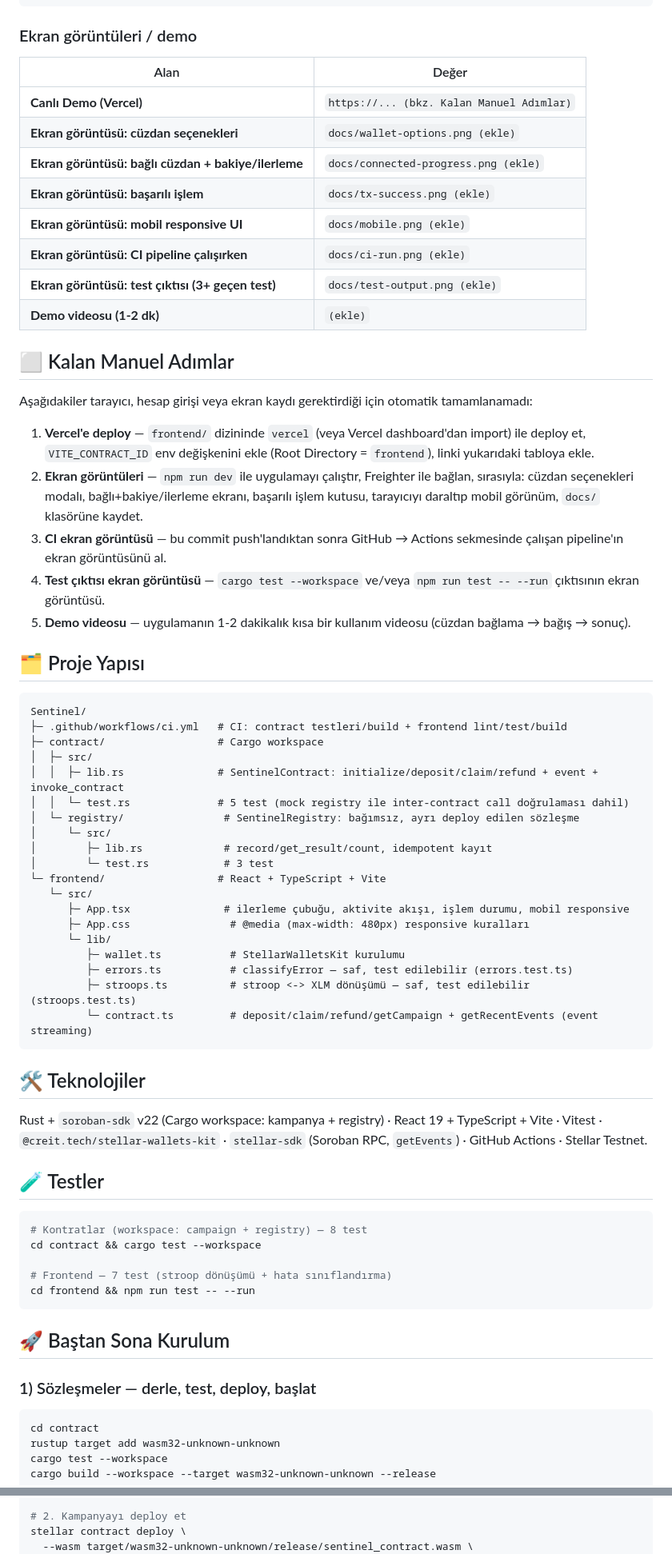
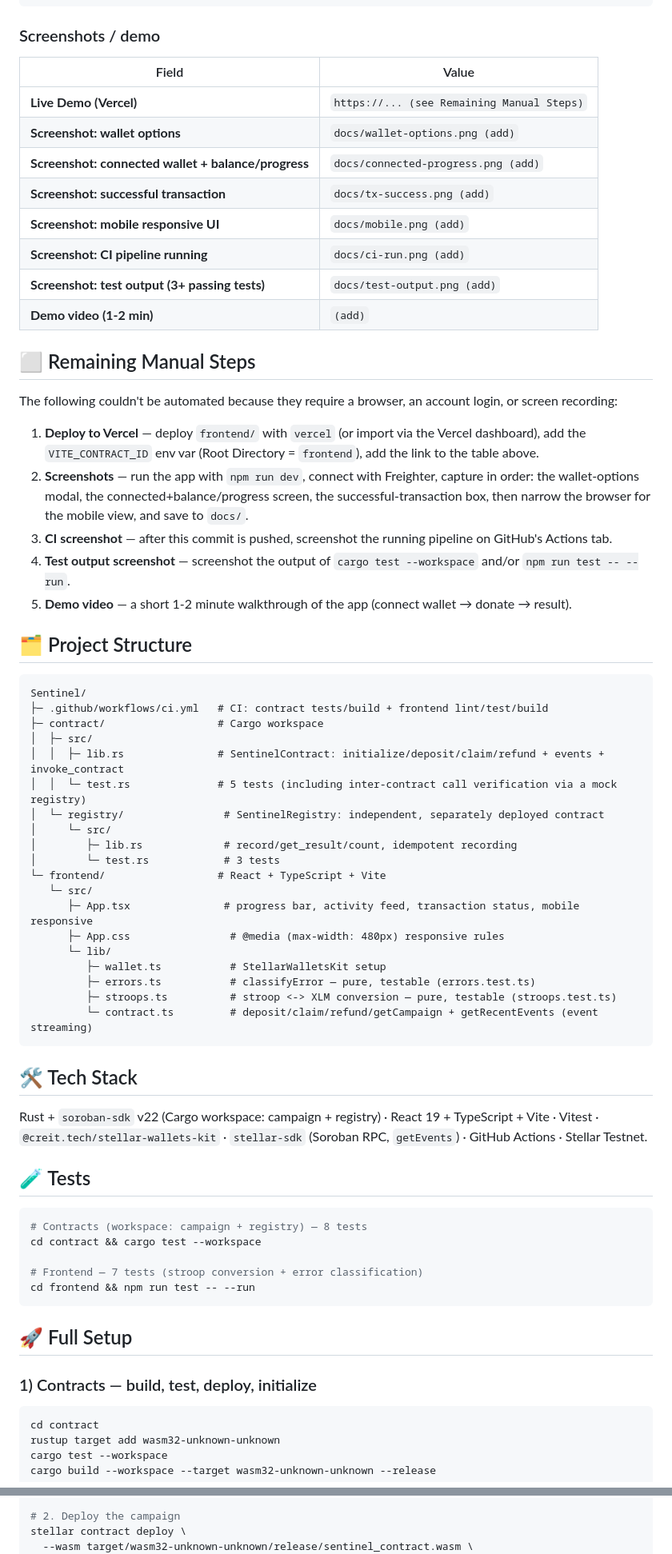
Before and after one commit to melisakumral/Sentinel, a Markdown page: README.md, 2 parts joined by grey strips. Shown at 80% size. GitHub-like rendering.

Commit message:
docs: translate README to English

````diff
--- a/README.md
+++ b/README.md
@@ -92,70 +92,70 @@ stellar contract invoke --id CAAW34RVSG7O2ZS6LRKDVUCD2LELEEWTC4FWROIAXR2PZH636EM
 # → {"recipient":"G...","reported_at":1783605572,"success":true,"target":"10000000","total":"10000000"}
 ```
 
-### Ekran görüntüleri / demo
+### Screenshots / demo
 
-| Alan | Değer |
+| Field | Value |
 |------|-------|
-| **Canlı Demo (Vercel)** | `https://... (bkz. Kalan Manuel Adımlar)` |
-| **Ekran görüntüsü: cüzdan seçenekleri** | `docs/wallet-options.png (ekle)` |
-| **Ekran görüntüsü: bağlı cüzdan + bakiye/ilerleme** | `docs/connected-progress.png (ekle)` |
-| **Ekran görüntüsü: başarılı işlem** | `docs/tx-success.png (ekle)` |
-| **Ekran görüntüsü: mobil responsive UI** | `docs/mobile.png (ekle)` |
-| **Ekran görüntüsü: CI pipeline çalışırken** | `docs/ci-run.png (ekle)` |
-| **Ekran görüntüsü: test çıktısı (3+ geçen test)** | `docs/test-output.png (ekle)` |
-| **Demo videosu (1-2 dk)** | `(ekle)` |
+| **Live Demo (Vercel)** | `https://... (see Remaining Manual Steps)` |
+| **Screenshot: wallet options** | `docs/wallet-options.png (add)` |
+| **Screenshot: connected wallet + balance/progress** | `docs/connected-progress.png (add)` |
+| **Screenshot: successful transaction** | `docs/tx-success.png (add)` |
+| **Screenshot: mobile responsive UI** | `docs/mobile.png (add)` |
+| **Screenshot: CI pipeline running** | `docs/ci-run.png (add)` |
+| **Screenshot: test output (3+ passing tests)** | `docs/test-output.png (add)` |
+| **Demo video (1-2 min)** | `(add)` |
 
-## ⬜ Kalan Manuel Adımlar
+## ⬜ Remaining Manual Steps
 
-Aşağıdakiler tarayıcı, hesap girişi veya ekran kaydı gerektirdiği için otomatik tamamlanamadı:
+The following couldn't be automated because they require a browser, an account login, or screen recording:
 
-1. **Vercel'e deploy** — `frontend/` dizininde `vercel` (veya Vercel dashboard'dan import) ile deploy et, `VITE_CONTRACT_ID` env değişkenini ekle (Root Directory = `frontend`), linki yukarıdaki tabloya ekle.
-2. **Ekran görüntüleri** — `npm run dev` ile uygulamayı çalıştır, Freighter ile bağlan, sırasıyla: cüzdan seçenekleri modalı, bağlı+bakiye/ilerleme ekranı, başarılı işlem kutusu, tarayıcıyı daraltıp mobil görünüm, `docs/` klasörüne kaydet.
-3. **CI ekran görüntüsü** — bu commit push'landıktan sonra GitHub → Actions sekmesinde çalışan pipeline'ın ekran görüntüsünü al.
-4. **Test çıktısı ekran görüntüsü** — `cargo test --workspace` ve/veya `npm run test -- --run` çıktısının ekran görüntüsü.
-5. **Demo videosu** — uygulamanın 1-2 dakikalık kısa bir kullanım videosu (cüzdan bağlama → bağış → sonuç).
+1. **Deploy to Vercel** — deploy `frontend/` with `vercel` (or import via the Vercel dashboard), add the `VITE_CONTRACT_ID` env var (Root Directory = `frontend`), add the link to the table above.
+2. **Screenshots** — run the app with `npm run dev`, connect with Freighter, capture in order: the wallet-options modal, the connected+balance/progress screen, the successful-transaction box, then narrow the browser for the mobile view, and save to `docs/`.
+3. **CI screenshot** — after this commit is pushed, screenshot the running pipeline on GitHub's Actions tab.
+4. **Test output screenshot** — screenshot the output of `cargo test --workspace` and/or `npm run test -- --run`.
+5. **Demo video** — a short 1-2 minute walkthrough of the app (connect wallet → donate → result).
 
-## 🗂️ Proje Yapısı
+## 🗂️ Project Structure
 
 ```
 Sentinel/
-├─ .github/workflows/ci.yml   # CI: contract testleri/build + frontend lint/test/build
+├─ .github/workflows/ci.yml   # CI: contract tests/build + frontend lint/test/build
 ├─ contract/                  # Cargo workspace
 │  ├─ src/
-│  │  ├─ lib.rs               # SentinelContract: initialize/deposit/claim/refund + event + invoke_contract
-│  │  └─ test.rs              # 5 test (mock registry ile inter-contract call doğrulaması dahil)
-│  └─ registry/                # SentinelRegistry: bağımsız, ayrı deploy edilen sözleşme
+│  │  ├─ lib.rs               # SentinelContract: initialize/deposit/claim/refund + events + invoke_contract
+│  │  └─ test.rs              # 5 tests (including inter-contract call verification via a mock registry)
+│  └─ registry/                # SentinelRegistry: independent, separately deployed contract
 │     └─ src/
-│        ├─ lib.rs             # record/get_result/count, idempotent kayıt
-│        └─ test.rs            # 3 test
+│        ├─ lib.rs             # record/get_result/count, idempotent recording
+│        └─ test.rs            # 3 tests
 └─ frontend/                  # React + TypeScript + Vite
    └─ src/
-      ├─ App.tsx               # ilerleme çubuğu, aktivite akışı, işlem durumu, mobil responsive
-      ├─ App.css                # @media (max-width: 480px) responsive kuralları
+      ├─ App.tsx               # progress bar, activity feed, transaction status, mobile responsive
+      ├─ App.css                # @media (max-width: 480px) responsive rules
       └─ lib/
-         ├─ wallet.ts           # StellarWalletsKit kurulumu
-         ├─ errors.ts           # classifyError — saf, test edilebilir (errors.test.ts)
-         ├─ stroops.ts          # stroop <-> XLM dönüşümü — saf, test edilebilir (stroops.test.ts)
+         ├─ wallet.ts           # StellarWalletsKit setup
+         ├─ errors.ts           # classifyError — pure, testable (errors.test.ts)
+         ├─ stroops.ts          # stroop <-> XLM conversion — pure, testable (stroops.test.ts)
          └─ contract.ts         # deposit/claim/refund/getCampaign + getRecentEvents (event streaming)
 ```
 
-## 🛠️ Teknolojiler
+## 🛠️ Tech Stack
 
-Rust + `soroban-sdk` v22 (Cargo workspace: kampanya + registry) · React 19 + TypeScript + Vite · Vitest · `@creit.tech/stellar-wallets-kit` · `stellar-sdk` (Soroban RPC, `getEvents`) · GitHub Actions · Stellar Testnet.
+Rust + `soroban-sdk` v22 (Cargo workspace: campaign + registry) · React 19 + TypeScript + Vite · Vitest · `@creit.tech/stellar-wallets-kit` · `stellar-sdk` (Soroban RPC, `getEvents`) · GitHub Actions · Stellar Testnet.
 
-## 🧪 Testler
+## 🧪 Tests
 
 ```bash
-# Kontratlar (workspace: campaign + registry) — 8 test
+# Contracts (workspace: campaign + registry) — 8 tests
 cd contract && cargo test --workspace
 
-# Frontend — 7 test (stroop dönüşümü + hata sınıflandırma)
+# Frontend — 7 tests (stroop conversion + error classification)
 cd frontend && npm run test -- --run
 ```
 
-## 🚀 Baştan Sona Kurulum
+## 🚀 Full Setup
 
-### 1) Sözleşmeler — derle, test, deploy, başlat
+### 1) Contracts — build, test, deploy, initialize
 
 ```bash
 cd contract
@@ -174,5 +174,5 @@ export REGISTRY=<gelen_Registry_Contract_ID>
 
-# 2. Kampanyayı deploy et
+# 2. Deploy the campaign
 stellar contract deploy \
   --wasm target/wasm32-unknown-unknown/release/sentinel_contract.wasm \
   --source alice --network testnet
````
Also changed, not shown: other parts of README.md (+63 -63 lines), contract/README.md (+34 -33 lines).
